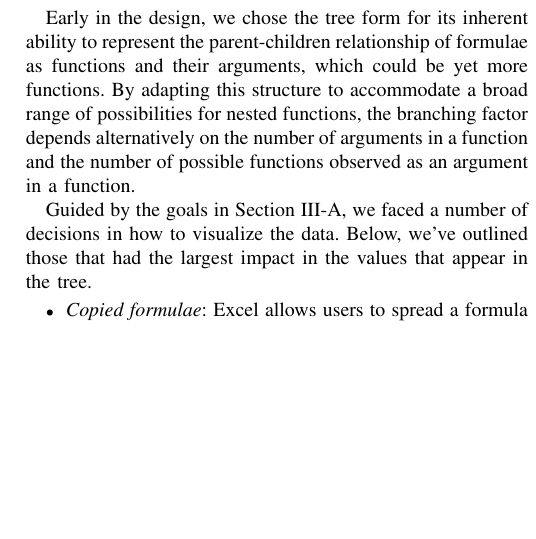
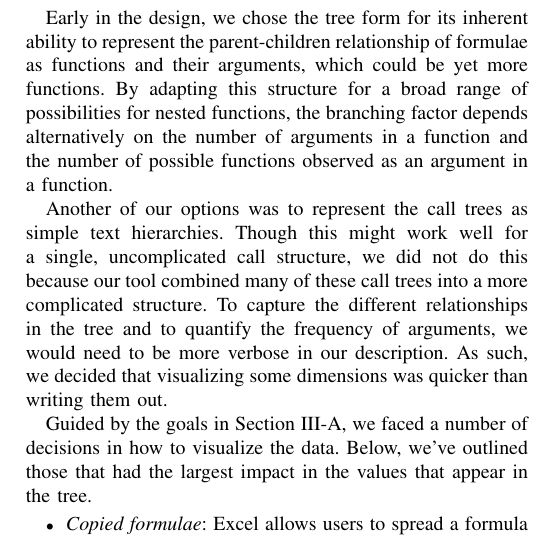
Before and after one commit to DeveloperLiberationFront/Excel-Function-Visualizer, a LaTeX paper (doc/paper.tex): part of one column of page 5 of 11, cut so that both start at the same text, the shorter picture padded with empty space. Compiled offline with pdfLaTeX.

Commit message:
Fixes 146 but bears revision.

```diff
--- a/doc/paper.tex
+++ b/doc/paper.tex
@@ -428,10 +428,18 @@
 	\subsection{Design Decisions} \label{ssec:decisions} Early in the design, we
 	chose the tree form for its inherent ability to represent the parent-children
 	relationship of formulae as functions and their arguments, which could be yet
-	more functions. By adapting this structure to accommodate a broad range of
+	more functions. By adapting this structure for a broad range of
 	possibilities for nested functions, the branching factor depends alternatively
 	on the number of arguments in a function and the number of possible functions
 	observed as an argument in a function. \par
+
+	Another of our options was to represent the call trees as simple text hierarchies.
+	Though this might work well for a single, uncomplicated call structure, we did not
+	do this because our tool combined many of these call trees into a more complicated
+	structure. To capture the different relationships in the tree and to quantify the
+	frequency of arguments, we would need to be more verbose in our description. As such, we
+	decided that visualizing some dimensions was quicker than writing them out.
+	\par
 
 	Guided by the goals in Section \ref{goals}, we faced a number of decisions in
 	how to visualize the data. Below, we've outlined those that
```
